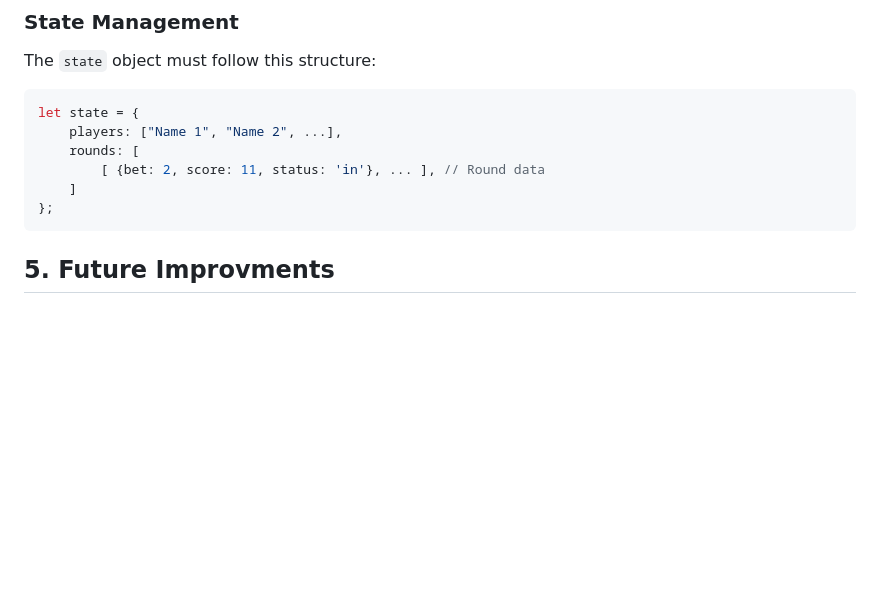
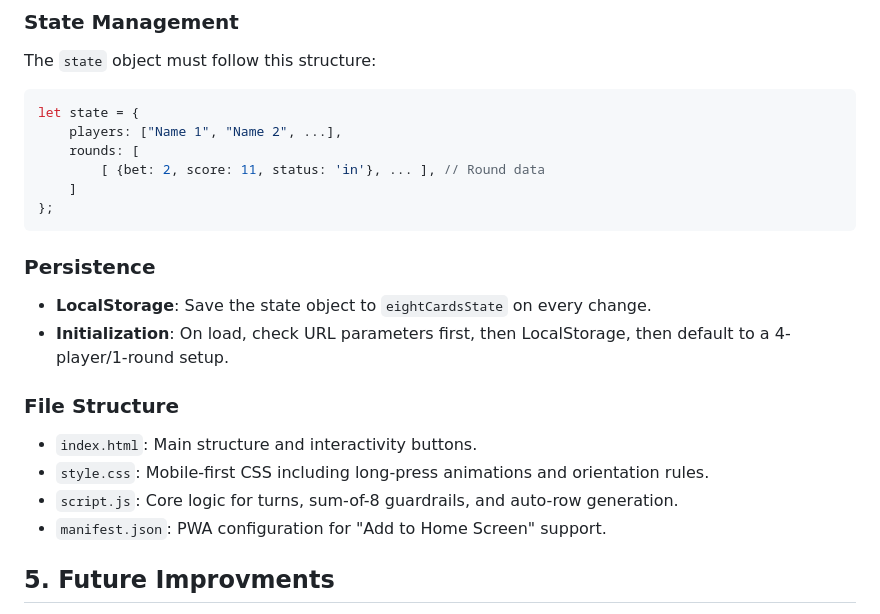
Before and after one commit to DanaJoffe/eight-card-scores, a Markdown page: README.md, the part around the change. Rendered like a GitHub page; blank space fills up the shorter version.

Commit message:
add stuff to readme

````diff
--- a/README.md
+++ b/README.md
@@ -64,6 +64,18 @@ let state = {
 };
 ```
 
+### Persistence
+
+* **LocalStorage**: Save the state object to ```eightCardsState``` on every change.
+* **Initialization**: On load, check URL parameters first, then LocalStorage, then default to a 4-player/1-round setup.
+
+
+### File Structure
+
+* ```index.html```: Main structure and interactivity buttons.
+* ```style.css```: Mobile-first CSS including long-press animations and orientation rules.
+* ```script.js```: Core logic for turns, sum-of-8 guardrails, and auto-row generation.
+* ```manifest.json```: PWA configuration for "Add to Home Screen" support.
 
 ## 5. Future Improvments
 
````
